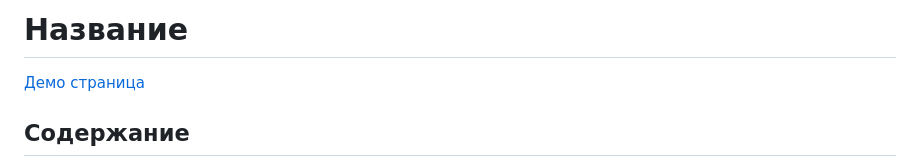
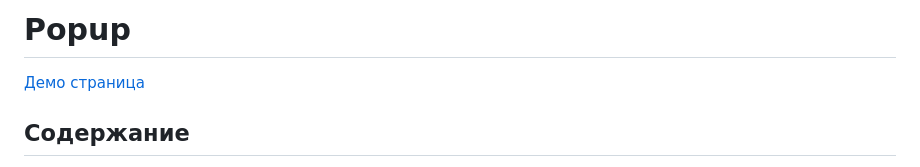
Before and after one commit to sulky-cat/Popup, a Markdown page: README.md, the part around the change. GitHub-like rendering.

```diff
--- a/README.md
+++ b/README.md
@@ -1,4 +1,4 @@
-# Название
+# Popup
 
 [Демо страница](https://sulky-cat.github.io/Popup/demo/)
 
```
